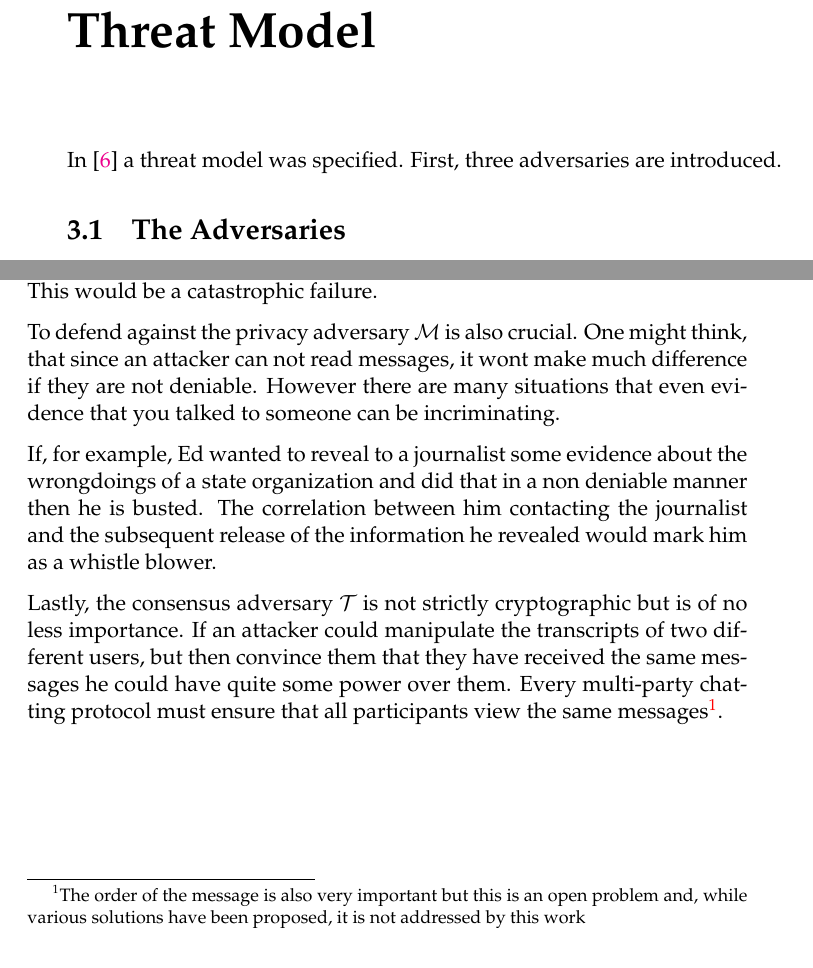
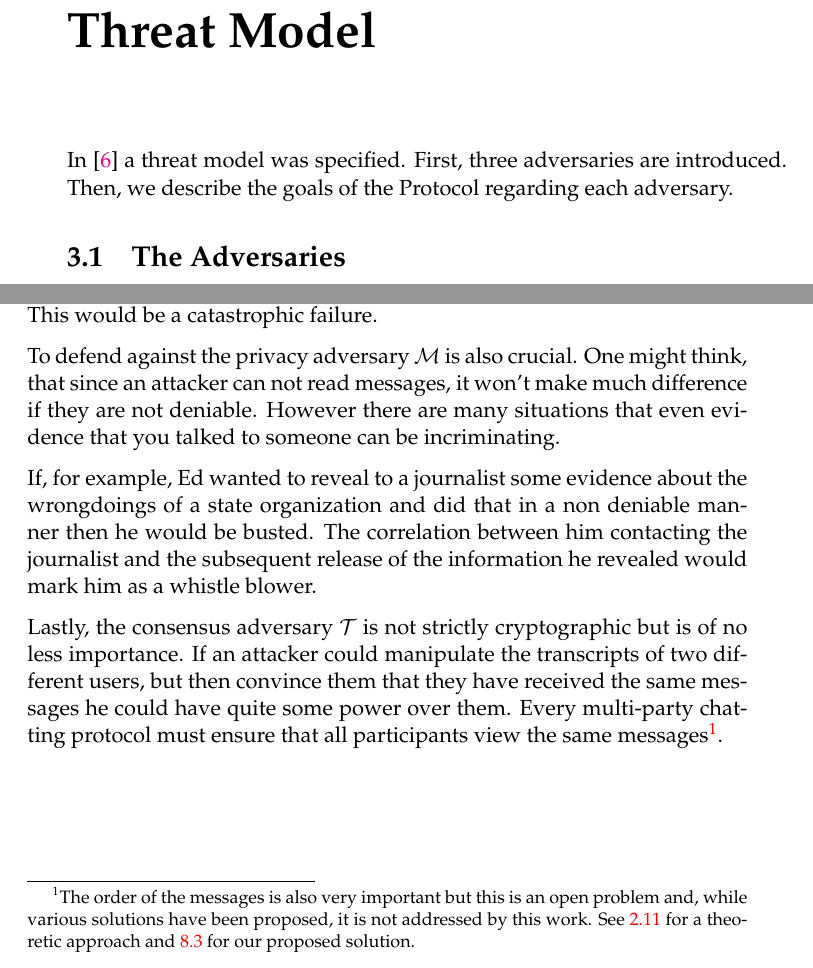
Before and after one commit to Mandragorian/ece_thesis, a LaTeX thesis (submission/main.tex, which reads submission/Chapters/ThreatModel.tex): two parts of pages 37 and 38 of 77, joined at a grey line, cut so that both start at the same text. Compiled offline with pdfLaTeX.

Commit message:
Typo fixes in threat model

```diff
--- a/submission/Chapters/ThreatModel.tex
+++ b/submission/Chapters/ThreatModel.tex
@@ -5,7 +5,7 @@
 \newcommand{\privadv}{$\mathcal{M}$ }
 \newcommand{\conadv}{$\mathcal{T}$ }
 
-In \cite{mpotr} a threat model was specified. First, three adversaries are introduced.
+In \cite{mpotr} a threat model was specified. First, three adversaries are introduced. Then, we describe the goals of the Protocol regarding each adversary.
 
 \section{The Adversaries}
 
@@ -63,12 +63,12 @@ The protocol must ensure that no one outside a chat room can read messages autho
 This would be a catastrophic failure.
 
 To defend against the privacy adversary \privadv is also crucial.
-One might think, that since an attacker can not read messages, it wont make much difference if they are not deniable.
+One might think, that since an attacker can not read messages, it won't make much difference if they are not deniable.
 However there are many situations that even evidence that you talked to someone can be incriminating.
 
-If, for example, Ed wanted to reveal to a journalist some evidence about the wrongdoings of a state organization and did that in a non deniable manner then he is busted.
+If, for example, Ed wanted to reveal to a journalist some evidence about the wrongdoings of a state organization and did that in a non deniable manner then he would be busted.
 The correlation between him contacting the journalist and the subsequent release of the information he revealed would mark him as a whistle blower.
 
 Lastly, the consensus adversary \conadv is not strictly cryptographic but is of no less importance.
 If an attacker could manipulate the transcripts of two different users, but then convince them that they have received the same messages he could have quite some power over them.
-Every multi-party chatting protocol must ensure that all participants view the same messages\footnote{The order of the message is also very important but this is an open problem and, while various solutions have been proposed, it is not addressed by this work}.
+Every multi-party chatting protocol must ensure that all participants view the same messages\footnote{The order of the messages is also very important but this is an open problem and, while various solutions have been proposed, it is not addressed by this work. See \ref{sections:message_ordering} for a theoretic approach and \ref{sections:ordering_with_oldblue} for our proposed solution.}.
```
Also changed, not shown: submission/Chapters/FutureWork.tex (+1 -0 lines), submission/Chapters/TheoreticBackground.tex (+1 -0 lines).
